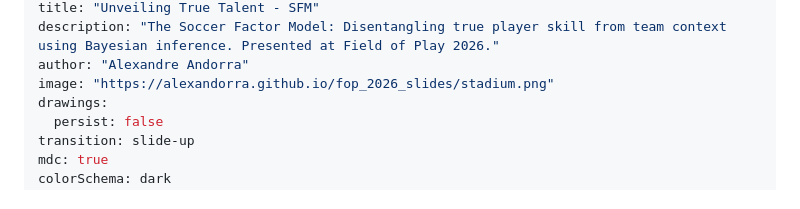
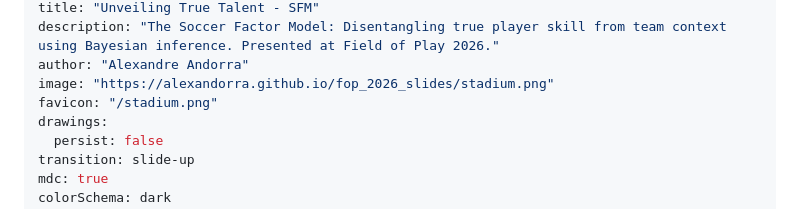
Before and after one commit to AlexAndorra/fop_2026_slides, a Markdown page: slides.md, the part around the change. Rendered like a GitHub page.

Commit message:
style: set custom favicon

```diff
--- a/slides.md
+++ b/slides.md
@@ -9,6 +9,7 @@ title: "Unveiling True Talent - SFM"
 description: "The Soccer Factor Model: Disentangling true player skill from team context using Bayesian inference. Presented at Field of Play 2026."
 author: "Alexandre Andorra"
 image: "https://alexandorra.github.io/fop_2026_slides/stadium.png"
+favicon: "/stadium.png"
 drawings:
   persist: false
 transition: slide-up
```
